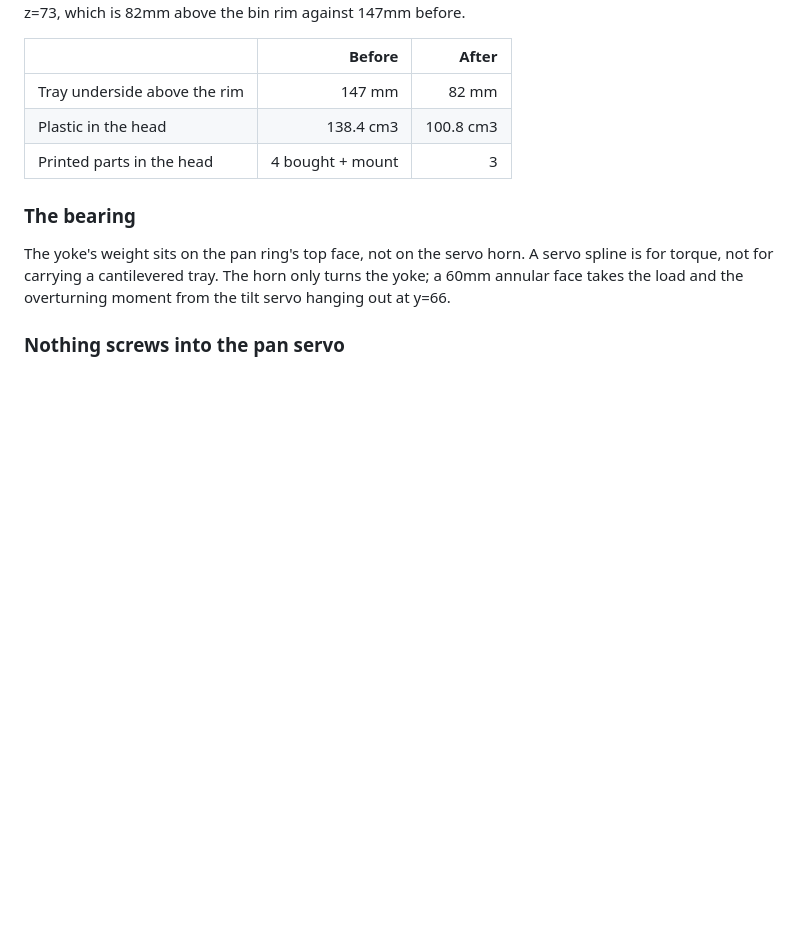
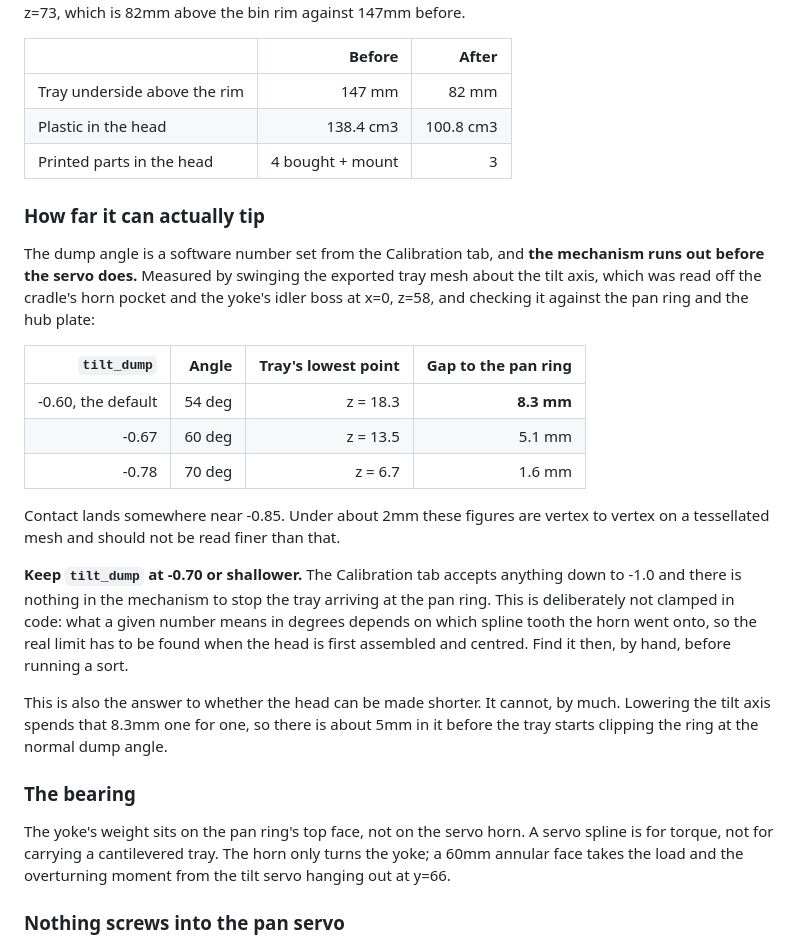
Before and after one commit to SonnyTaylor/smart-sort-bin, a Markdown page: docs/mechanical_design.md, the part around the change. Drawn GitHub-style; blank space fills up the shorter version.

Commit message:
docs: nothing said how far the tray can actually tip before it reaches the ring
The design says the height is set by the tray's swing but never says how much
swing is left at the working dump angle, and the Calibration tab will accept
any tilt down to -1.0.

Swung the exported tray mesh about the tilt axis, read off the cradle's horn
pocket and the yoke's idler boss at x=0 z=58, against the pan ring and plate.
At the default -0.60 the tray's outer corner passes the ring with 8.3mm to
spare, by -0.78 it is 1.6mm, and contact is near -0.85.

Not clamped in code on purpose: what a tilt number means in degrees depends on
which spline tooth the horn is fitted to, so the limit has to be found when the
head is first assembled rather than guessed now.

Also answers whether the head can be made shorter. Lowering the tilt axis
spends that 8.3mm one for one, so there is about 5mm in it and no more.

Co-Authored-By: Claude Opus 5 (1M context) <noreply@anthropic.com>

```diff
--- a/docs/mechanical_design.md
+++ b/docs/mechanical_design.md
@@ -168,6 +168,34 @@ above the bin rim against 147mm before.
 | Tray underside above the rim | 147 mm | 82 mm |
 | Plastic in the head | 138.4 cm3 | 100.8 cm3 |
 | Printed parts in the head | 4 bought + mount | 3 |
+
+### How far it can actually tip
+
+The dump angle is a software number set from the Calibration tab, and **the
+mechanism runs out before the servo does.** Measured by swinging the exported
+tray mesh about the tilt axis, which was read off the cradle's horn pocket and
+the yoke's idler boss at x=0, z=58, and checking it against the pan ring and
+the hub plate:
+
+| `tilt_dump` | Angle | Tray's lowest point | Gap to the pan ring |
+| ---: | ---: | ---: | ---: |
+| -0.60, the default | 54 deg | z = 18.3 | **8.3 mm** |
+| -0.67 | 60 deg | z = 13.5 | 5.1 mm |
+| -0.78 | 70 deg | z = 6.7 | 1.6 mm |
+
+Contact lands somewhere near -0.85. Under about 2mm these figures are vertex
+to vertex on a tessellated mesh and should not be read finer than that.
+
+**Keep `tilt_dump` at -0.70 or shallower.** The Calibration tab accepts
+anything down to -1.0 and there is nothing in the mechanism to stop the tray
+arriving at the pan ring. This is deliberately not clamped in code: what a
+given number means in degrees depends on which spline tooth the horn went onto,
+so the real limit has to be found when the head is first assembled and centred.
+Find it then, by hand, before running a sort.
+
+This is also the answer to whether the head can be made shorter. It cannot, by
+much. Lowering the tilt axis spends that 8.3mm one for one, so there is about
+5mm in it before the tray starts clipping the ring at the normal dump angle.
 
 ### The bearing
 
```
